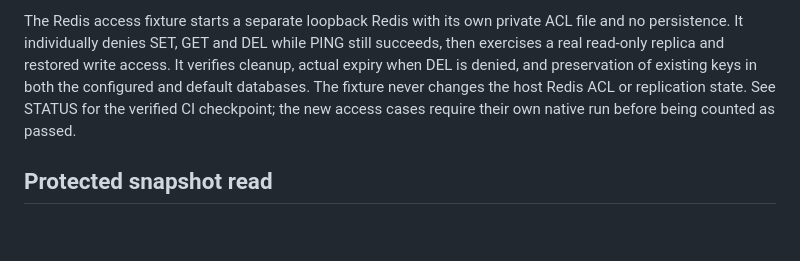
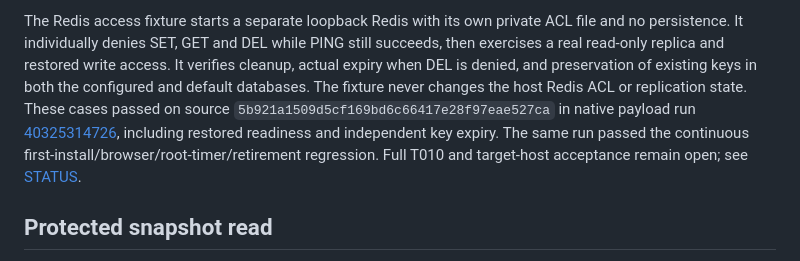
Before and after one commit to Techshrr/GoJet, a Markdown page: docs/p21/dependency-preflight.md, the part around the change. Rendered like a GitHub page; blank space fills up the shorter version.

```diff
--- a/docs/p21/dependency-preflight.md
+++ b/docs/p21/dependency-preflight.md
@@ -60,8 +60,12 @@ ACL file and no persistence. It individually denies SET, GET and DEL while PING
 still succeeds, then exercises a real read-only replica and restored write access.
 It verifies cleanup, actual expiry when DEL is denied, and preservation of existing
 keys in both the configured and default databases. The fixture never changes the
-host Redis ACL or replication state. See STATUS for the verified CI checkpoint;
-the new access cases require their own native run before being counted as passed.
+host Redis ACL or replication state. These cases passed on source
+`5b921a1509d5cf169bd6c66417e28f97eae527ca` in native payload run
+[40325314726](https://github.com/Techshrr/GoJet/actions/runs/40325314726), including
+restored readiness and independent key expiry. The same run passed the continuous
+first-install/browser/root-timer/retirement regression. Full T010 and target-host
+acceptance remain open; see [STATUS](STATUS.md).
 
 ## Protected snapshot read
 
```
Also changed, not shown: docs/p21/STATUS.md (+17 -12 lines).
